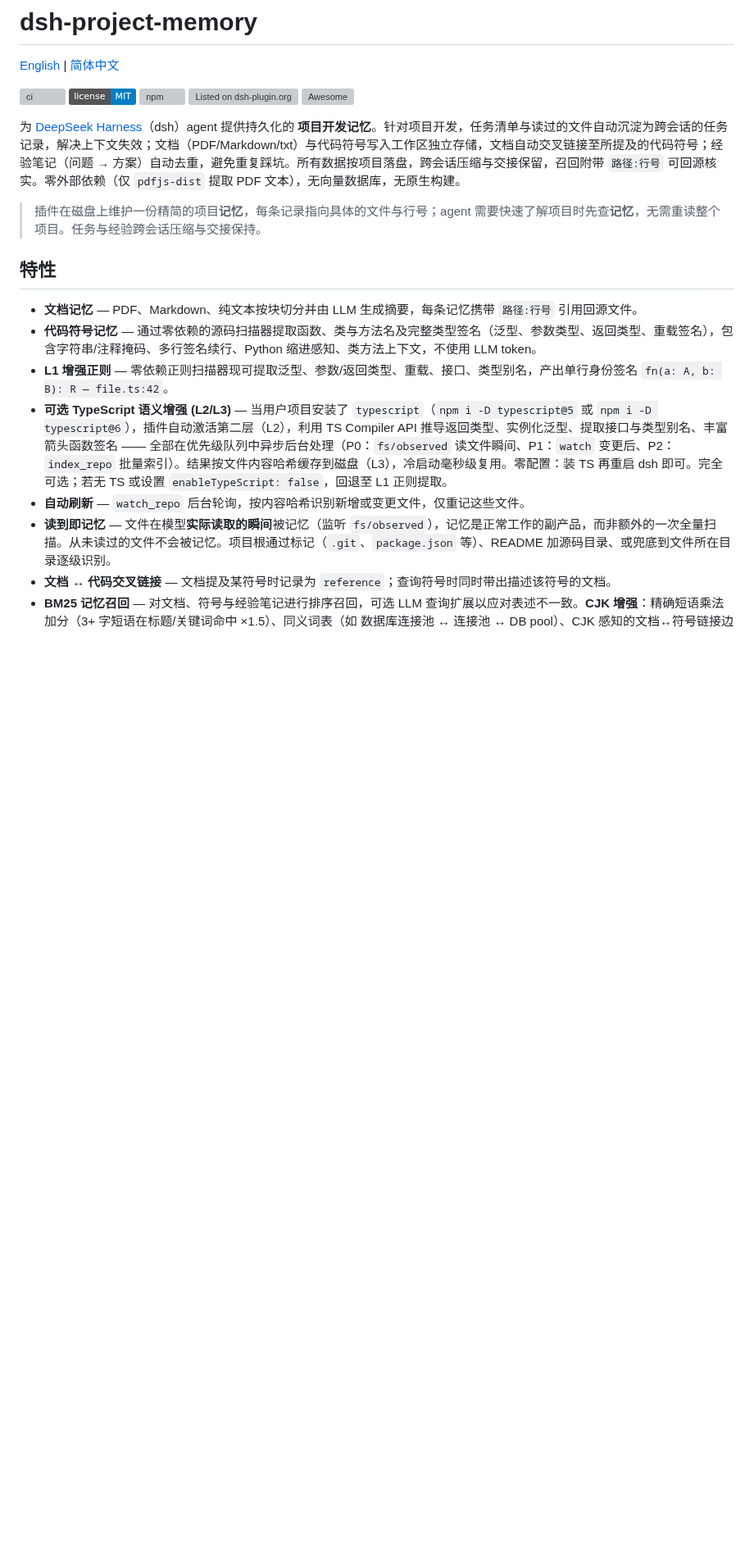
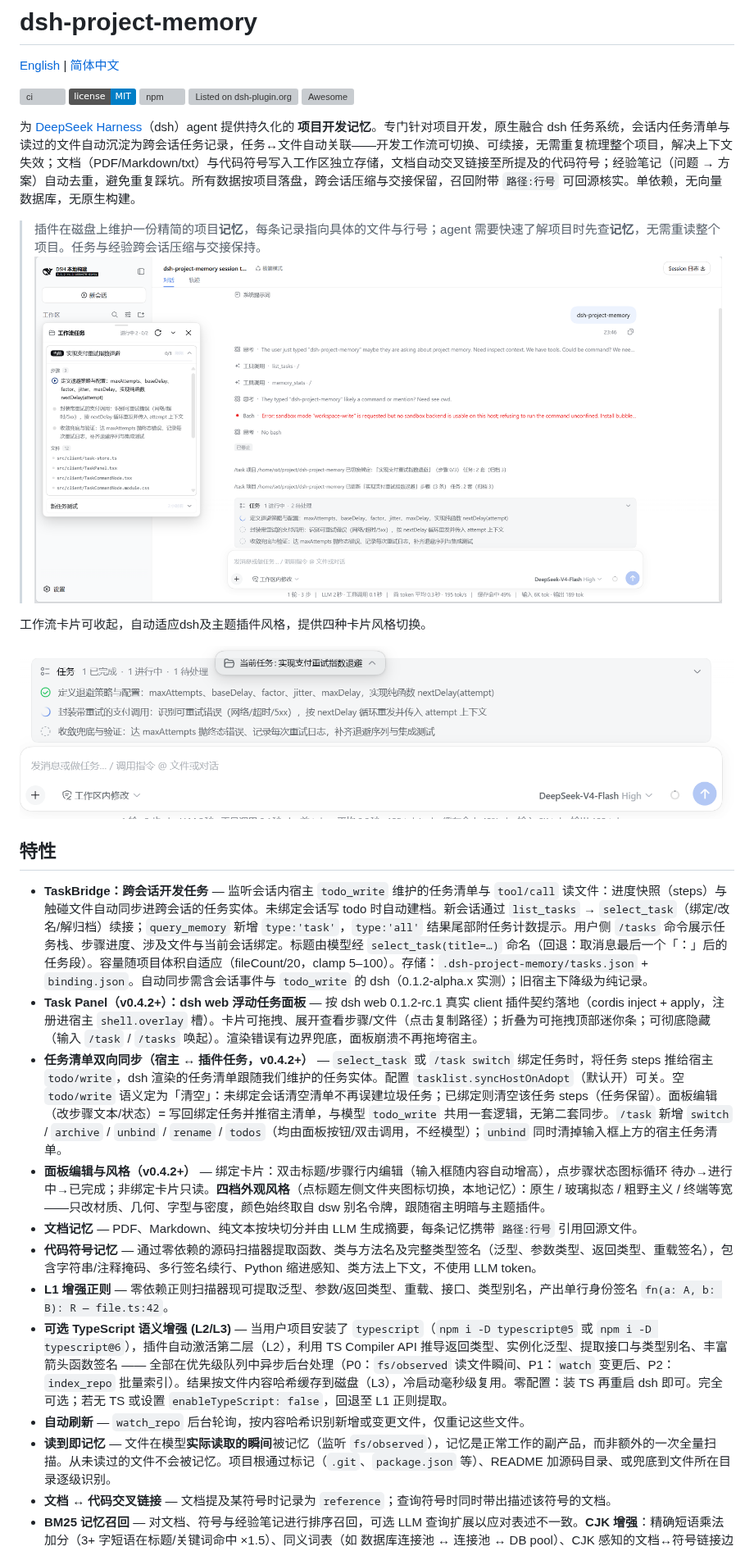
Before and after one commit to 00080000/dsh-project-memory, a Markdown page: README.zh-CN.md, the part around one of its changes. Shown at 82% size. Rendered like a GitHub page; pictures changed too: docs/images/image-4.png (added), docs/images/image.png (added); badges without logos; blank space fills up the shorter version; grey boxes are pictures that could not be loaded.

```diff
--- a/README.zh-CN.md
+++ b/README.zh-CN.md
@@ -4,12 +4,21 @@
 
 [![ci](https://github.com/00080000/dsh-project-memory/actions/workflows/ci.yml/badge.svg)](https://github.com/00080000/dsh-project-memory/actions/workflows/ci.yml) [![License: MIT](https://img.shields.io/badge/license-MIT-blue.svg)](LICENSE) [![npm](https://img.shields.io/npm/v/@yolk_vat-y/dsh-project-memory)](https://www.npmjs.com/package/@yolk_vat-y/dsh-project-memory) [![Listed on dsh-plugin.org](https://dsh-plugin.org/badges/listed.svg)](https://dsh-plugin.org/plugins/00080000/dsh-project-memory) [![Awesome](https://awesome-dsh-plugin.com/badge.svg)](https://awesome-dsh-plugin.com)
 
-为 [DeepSeek Harness](https://github.com/deepseek-ai/deepseek-harness)（dsh）agent 提供持久化的 **项目开发记忆**。针对项目开发，任务清单与读过的文件自动沉淀为跨会话的任务记录，解决上下文失效；文档（PDF/Markdown/txt）与代码符号写入工作区独立存储，文档自动交叉链接至所提及的代码符号；经验笔记（问题 → 方案）自动去重，避免重复踩坑。所有数据按项目落盘，跨会话压缩与交接保留，召回附带 `路径:行号` 可回源核实。零外部依赖（仅 `pdfjs-dist` 提取 PDF 文本），无向量数据库，无原生构建。
+为 [DeepSeek Harness](https://github.com/deepseek-ai/deepseek-harness)（dsh）agent 提供持久化的 **项目开发记忆**。专门针对项目开发，原生融合 dsh 任务系统，会话内任务清单与读过的文件自动沉淀为跨会话任务记录，任务↔文件自动关联——开发工作流可切换、可续接，无需重复梳理整个项目，解决上下文失效；文档（PDF/Markdown/txt）与代码符号写入工作区独立存储，文档自动交叉链接至所提及的代码符号；经验笔记（问题 → 方案）自动去重，避免重复踩坑。所有数据按项目落盘，跨会话压缩与交接保留，召回附带 `路径:行号` 可回源核实。单依赖，无向量数据库，无原生构建。
+
 
 > 插件在磁盘上维护一份精简的项目**记忆**，每条记录指向具体的文件与行号；agent 需要快速了解项目时先查**记忆**，无需重读整个项目。任务与经验跨会话压缩与交接保持。
+![alt text](docs/images/image.png)
 
+工作流卡片可收起，自动适应dsh及主题插件风格，提供四种卡片风格切换。
+
+![alt text](docs/images/image-4.png)
 ## 特性
 
+- **TaskBridge：跨会话开发任务** — 监听会话内宿主 `todo_write` 维护的任务清单与 `tool/call` 读文件：进度快照（steps）与触碰文件自动同步进跨会话的任务实体。未绑定会话写 todo 时自动建档。新会话通过 `list_tasks` → `select_task`（绑定/改名/解归档）续接；`query_memory` 新增 `type:'task'`，`type:'all'` 结果尾部附任务计数提示。用户侧 `/tasks` 命令展示任务栈、步骤进度、涉及文件与当前会话绑定。标题由模型经 `select_task(title=…)` 命名（回退：取消息最后一个「：」后的任务段）。容量随项目体积自适应（fileCount/20，clamp 5–100）。存储：`.dsh-project-memory/tasks.json` + `binding.json`。自动同步需含会话事件与 `todo_write` 的 dsh（0.1.2-alpha.x 实测）；旧宿主下降级为纯记录。
+- **Task Panel（v0.4.2+）：dsh web 浮动任务面板** — 按 dsh web 0.1.2-rc.1 真实 client 插件契约落地（cordis inject + apply，注册进宿主 `shell.overlay` 槽）。卡片可拖拽、展开查看步骤/文件（点击复制路径）；折叠为可拖拽顶部迷你条；可彻底隐藏（输入 `/task` / `/tasks` 唤起）。渲染错误有边界兜底，面板崩溃不再拖垮宿主。
+- **任务清单双向同步（宿主 ↔ 插件任务，v0.4.2+）** — `select_task` 或 `/task switch` 绑定任务时，将任务 steps 推给宿主 `todo/write`，dsh 渲染的任务清单跟随我们维护的任务实体。配置 `tasklist.syncHostOnAdopt`（默认开）可关。空 `todo/write` 语义定为「清空」：未绑定会话清空清单不再误建垃圾任务；已绑定则清空该任务 steps（任务保留）。面板编辑（改步骤文本/状态）= 写回绑定任务并推宿主清单，与模型 `todo_write` 共用一套逻辑，无第二套同步。`/task` 新增 `switch` / `archive` / `unbind` / `rename` / `todos`（均由面板按钮/双击调用，不经模型）；`unbind` 同时清掉输入框上方的宿主任务清单。
+- **面板编辑与风格（v0.4.2+）** — 绑定卡片：双击标题/步骤行内编辑（输入框随内容自动增高），点步骤状态图标循环 待办→进行中→已完成；非绑定卡片只读。**四档外观风格**（点标题左侧文件夹图标切换，本地记忆）：原生 / 玻璃拟态 / 粗野主义 / 终端等宽——只改材质、几何、字型与密度，颜色始终取自 dsw 别名令牌，跟随宿主明暗与主题插件。
 - **文档记忆** — PDF、Markdown、纯文本按块切分并由 LLM 生成摘要，每条记忆携带 `路径:行号` 引用回源文件。
 - **代码符号记忆** — 通过零依赖的源码扫描器提取函数、类与方法名及完整类型签名（泛型、参数类型、返回类型、重载签名），包含字符串/注释掩码、多行签名续行、Python 缩进感知、类方法上下文，不使用 LLM token。
 - **L1 增强正则** — 零依赖正则扫描器现可提取泛型、参数/返回类型、重载、接口、类型别名，产出单行身份签名 `fn(a: A, b: B): R — file.ts:42`。
```
Also changed, not shown: other parts of README.zh-CN.md (+6 -3 lines), README.md (+15 -4 lines), 1 other file.
